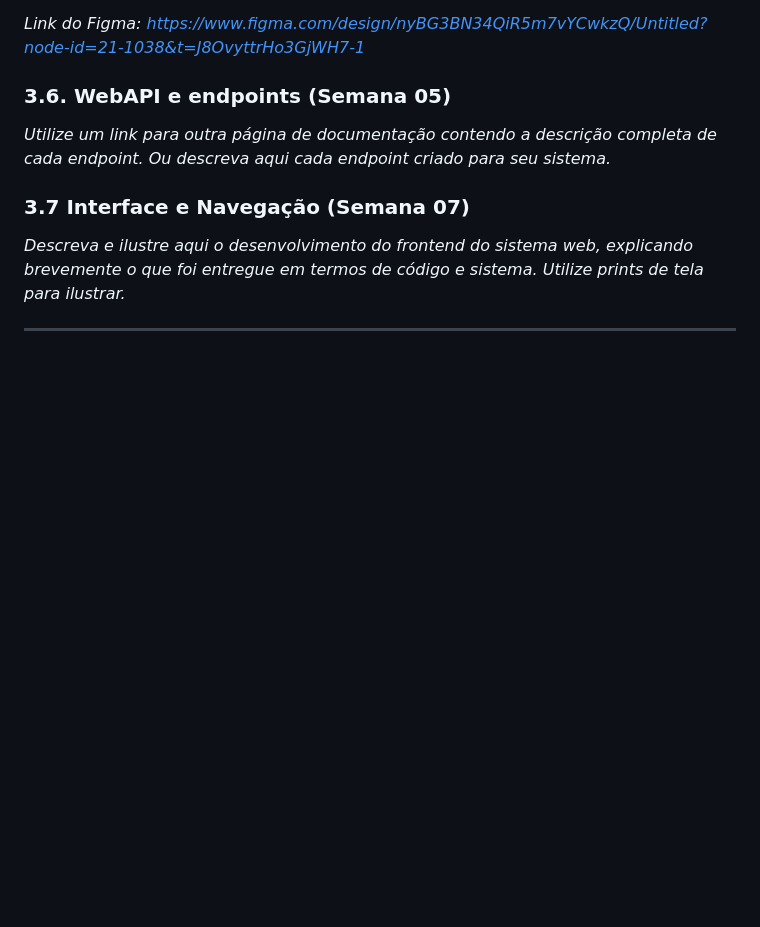
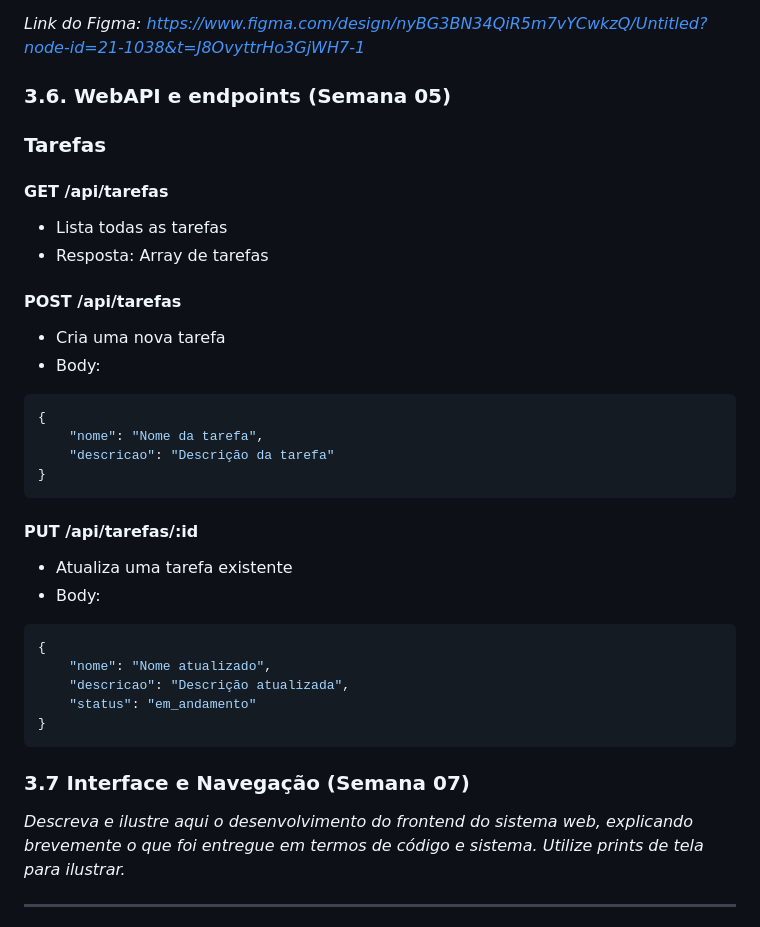
Before and after one commit to PedroJorgeSA/PI-WAD, a Markdown page: documentos/PI-WAD.md, the part around the change. Rendered like a GitHub page; blank space fills up the shorter version.

````diff
--- a/documentos/PI-WAD.md
+++ b/documentos/PI-WAD.md
@@ -246,7 +246,32 @@ A tela final tem um proposito de criar um fluxo de navegação fluido e intuitiv
 
 ### 3.6. WebAPI e endpoints (Semana 05)
 
-*Utilize um link para outra página de documentação contendo a descrição completa de cada endpoint. Ou descreva aqui cada endpoint criado para seu sistema.*
+### Tarefas
+
+#### GET /api/tarefas
+- Lista todas as tarefas
+- Resposta: Array de tarefas
+
+#### POST /api/tarefas
+- Cria uma nova tarefa
+- Body:
+```json
+{
+    "nome": "Nome da tarefa",
+    "descricao": "Descrição da tarefa"
+}
+```
+
+#### PUT /api/tarefas/:id
+- Atualiza uma tarefa existente
+- Body:
+```json
+{
+    "nome": "Nome atualizado",
+    "descricao": "Descrição atualizada",
+    "status": "em_andamento"
+}
+```
 
 ### 3.7 Interface e Navegação (Semana 07)
 
````
